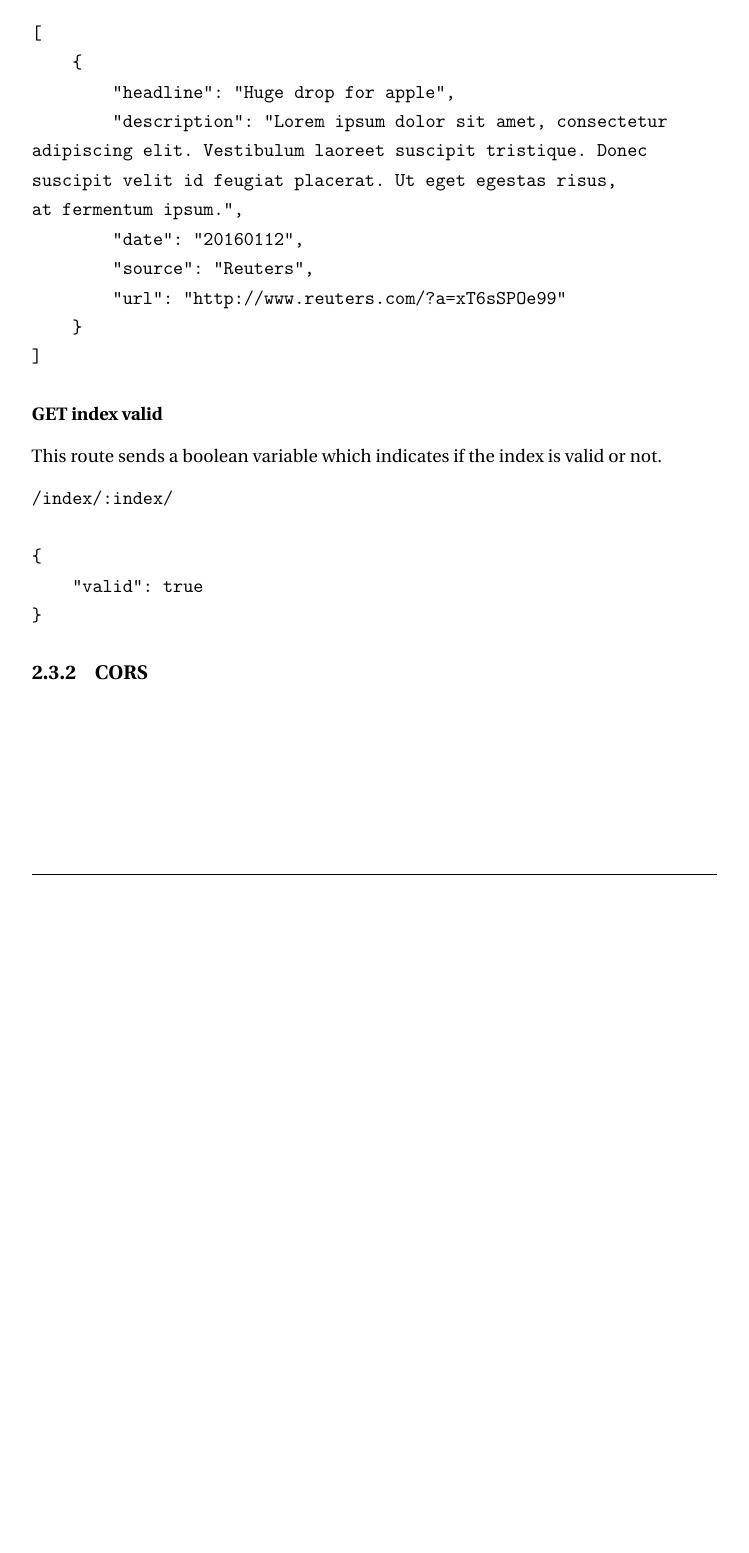
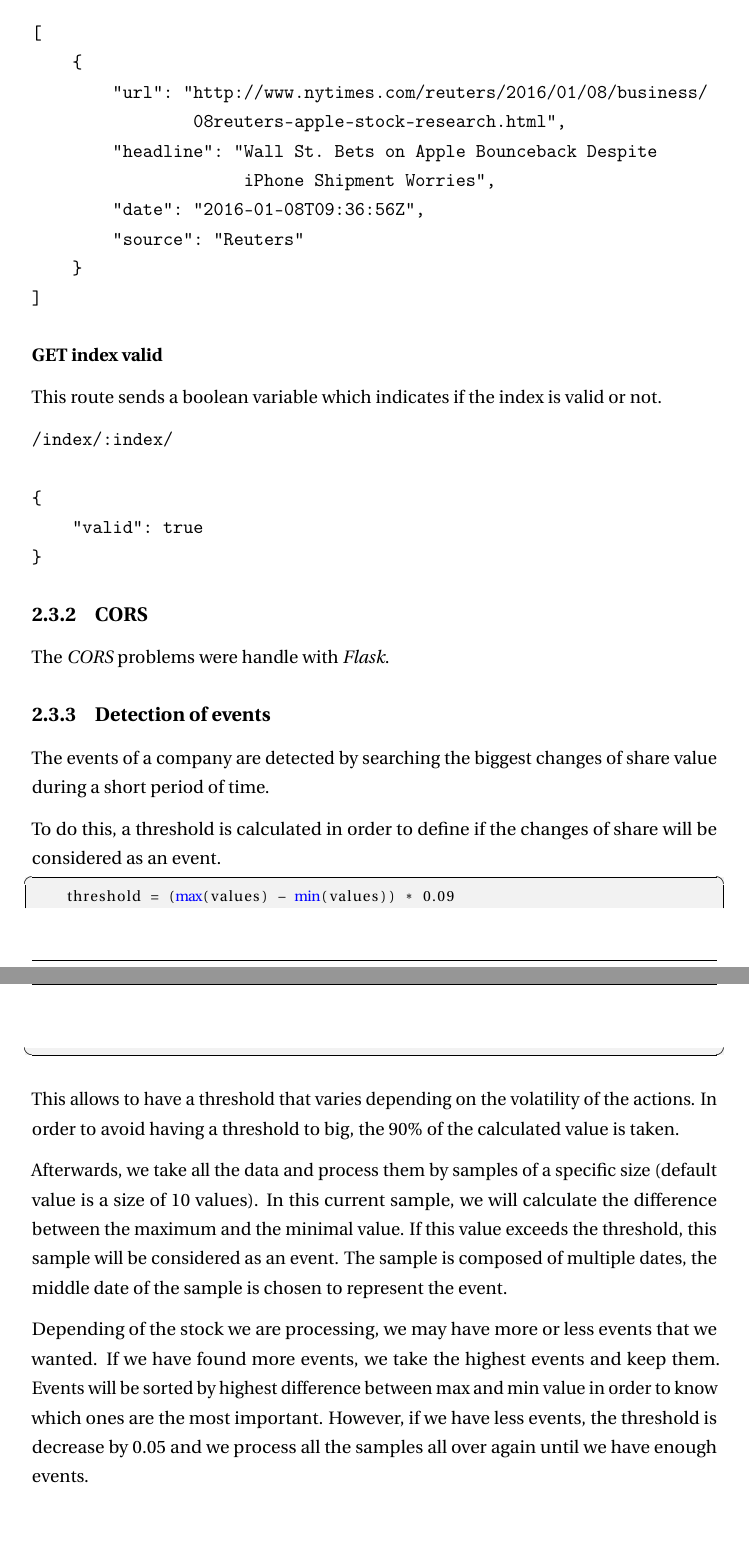
Before and after one commit to axelfahy/StocksTrooper, a LaTeX document (doc/report_stockstrooper_hohn_fahy.tex, which reads doc/Chapters/ChapterSpecs.tex): part of page 6 of 8 before the commit and two parts of pages 7 and 8 of 10 after it, the two joined at a grey line, cut so that both start at the same text, the shorter picture padded with empty space. Compiled offline with pdfLaTeX.

Commit message:
feat(doc): Modification of REST route format.            Add explications on the technique used to detect events.

```diff
--- a/doc/Chapters/ChapterSpecs.tex
+++ b/doc/Chapters/ChapterSpecs.tex
@@ -65,14 +75,12 @@ This route sends all the news related to one index and one event.
 
 [
     {
-        "headline": "Huge drop for apple",
-        "description": "Lorem ipsum dolor sit amet, consectetur
-adipiscing elit. Vestibulum laoreet suscipit tristique. Donec
-suscipit velit id feugiat placerat. Ut eget egestas risus,
-at fermentum ipsum.",
-        "date": "20160112",
-        "source": "Reuters",
-        "url": "http://www.reuters.com/?a=xT6sSPOe99"
+        "url": "http://www.nytimes.com/reuters/2016/01/08/business/
+                08reuters-apple-stock-research.html",
+        "headline": "Wall St. Bets on Apple Bounceback Despite
+                     iPhone Shipment Worries",
+        "date": "2016-01-08T09:36:56Z",
+        "source": "Reuters"
     }
 ]
 \end{verbatim}
@@ -88,3 +96,22 @@ This route sends a boolean variable which indicates if the index is valid or not
 \end{verbatim}
 %-------------------------------------------------------------------------------
 \subsection{CORS}
+
+The \textit{CORS} problems were handle with \textit{Flask}.
+
+%-------------------------------------------------------------------------------
+\subsection{Detection of events}
+
+The events of a company are detected by searching the biggest changes of share value during a short period of time.
+
+To do this, a threshold is calculated in order to define if the changes of share will be considered as an event.
+
+\begin{lstlisting}[language=python, belowskip=-1.0 \baselineskip]
+    threshold = (max(values) - min(values)) * 0.09
+\end{lstlisting}
+
+This allows to have a threshold that varies depending on the volatility of the actions. In order to avoid having a threshold to big, the $90\%$ of the calculated value is taken.
+
+Afterwards, we take all the data and process them by samples of a specific size (default value is a size of 10 values). In this current sample, we will calculate the difference between the maximum and the minimal value. If this value exceeds the threshold, this sample will be considered as an event. The sample is composed of multiple dates, the middle date of the sample is chosen to represent the event.
+
+Depending of the stock we are processing, we may have more or less events that we wanted. If we have found more events, we take the highest events and keep them. Events will be sorted by highest difference between max and min value in order to know which ones are the most important. However, if we have less events, the threshold is decrease by $0.05$ and we process all the samples all over again until we have enough events.
```
Also changed, not shown: doc/Chapters/ChapterSpecs.tex (42 more changed lines).
